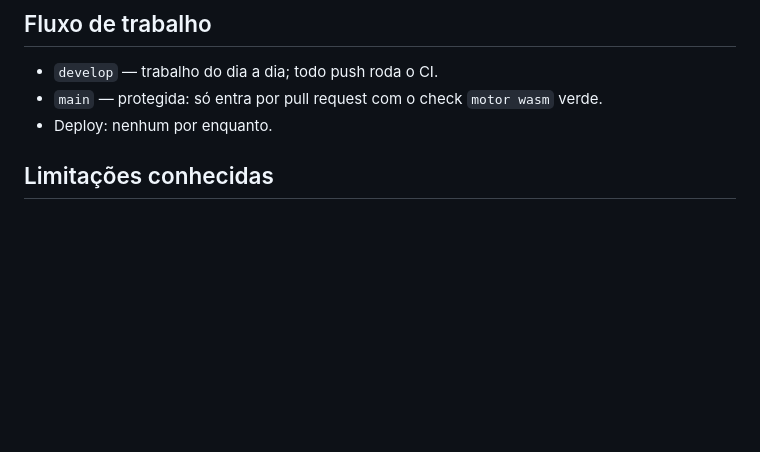
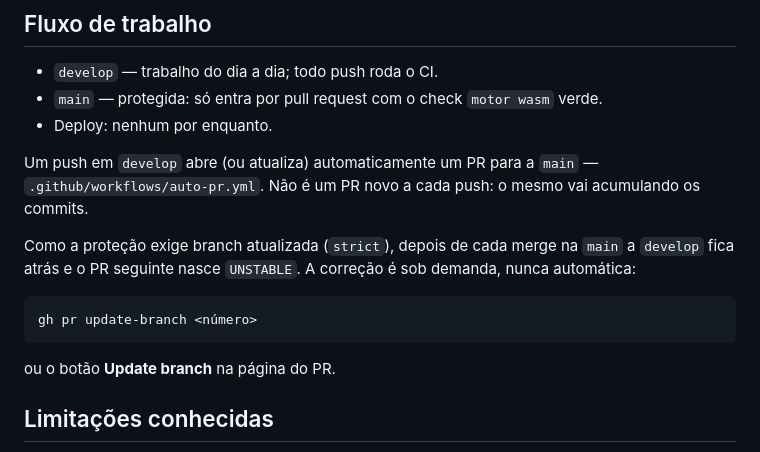
Before and after one commit to marcobr92/pazaak-wa, a Markdown page: README.md, the part around the change. GitHub-like rendering; blank space fills up the shorter version.

Commit message:
documenta a sincronia manual entre main e develop

````diff
--- a/README.md
+++ b/README.md
@@ -129,6 +129,18 @@ build.ps1          build + cópia do wasm + base64
 - `main` — protegida: só entra por pull request com o check `motor wasm` verde.
 - Deploy: nenhum por enquanto.
 
+Um push em `develop` abre (ou atualiza) automaticamente um PR para a `main` — `.github/workflows/auto-pr.yml`.
+Não é um PR novo a cada push: o mesmo vai acumulando os commits.
+
+Como a proteção exige branch atualizada (`strict`), depois de cada merge na `main` a `develop` fica atrás e
+o PR seguinte nasce `UNSTABLE`. A correção é sob demanda, nunca automática:
+
+```powershell
+gh pr update-branch <número>
+```
+
+ou o botão **Update branch** na página do PR.
+
 ## Limitações conhecidas
 
 - **IA heurística**: fecha em 18–20, tenta corrigir estouro, para por limiar. Não conta cartas, não blefa.
````
